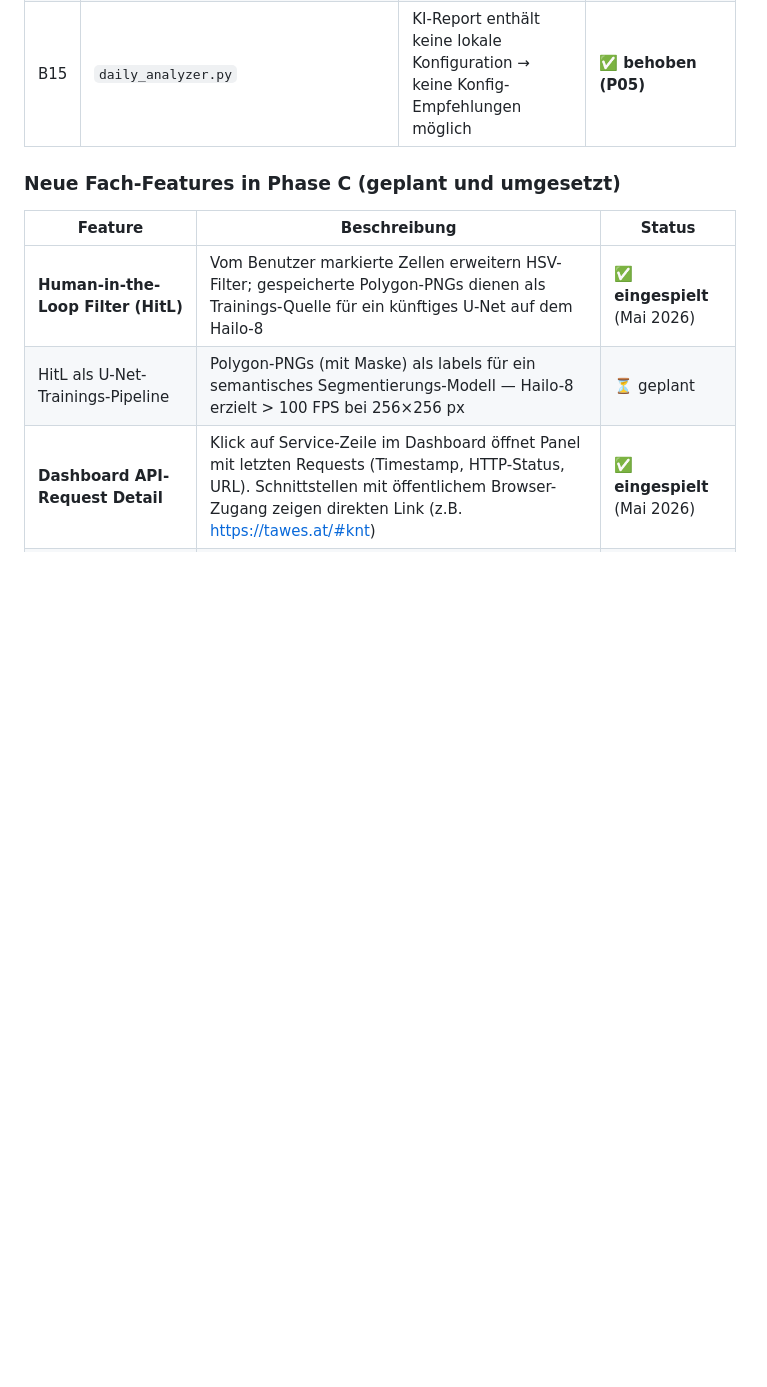
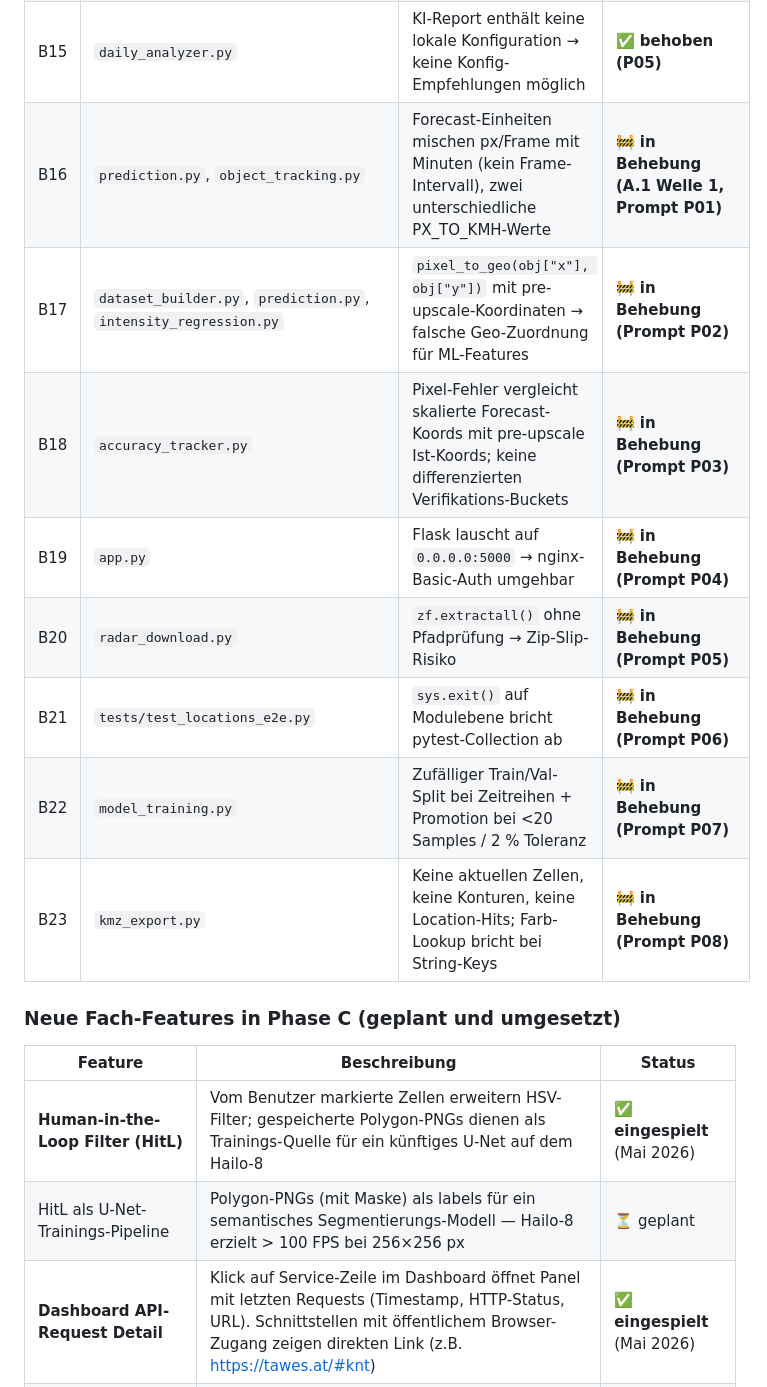
Before and after one commit to IVOBLA/WetterExtended, a Markdown page: docs/HAILO_INTEGRATION.md, the part around one of its changes. GitHub-like rendering; blank space fills up the shorter version.

```diff
--- a/docs/HAILO_INTEGRATION.md
+++ b/docs/HAILO_INTEGRATION.md
@@ -1011,6 +1012,14 @@ _hailo_available: Optional[bool] = None
 | B13 | `weather_api.py` | TAWES-Request ohne Cache → überschreitet 10-min-Intervall | ✅ **behoben (P04)** |
 | B14 | `debug_utils.py` | `api_call_summary()` ohne last_ts/last_url → kein Detail im Dashboard | ✅ **behoben (P01/P02/P03)** |
 | B15 | `daily_analyzer.py` | KI-Report enthält keine lokale Konfiguration → keine Konfig-Empfehlungen möglich | ✅ **behoben (P05)** |
+| B16 | `prediction.py`, `object_tracking.py` | Forecast-Einheiten mischen px/Frame mit Minuten (kein Frame-Intervall), zwei unterschiedliche PX_TO_KMH-Werte | 🚧 **in Behebung (A.1 Welle 1, Prompt P01)** |
+| B17 | `dataset_builder.py`, `prediction.py`, `intensity_regression.py` | `pixel_to_geo(obj["x"], obj["y"])` mit pre-upscale-Koordinaten → falsche Geo-Zuordnung für ML-Features | 🚧 **in Behebung (Prompt P02)** |
+| B18 | `accuracy_tracker.py` | Pixel-Fehler vergleicht skalierte Forecast-Koords mit pre-upscale Ist-Koords; keine differenzierten Verifikations-Buckets | 🚧 **in Behebung (Prompt P03)** |
+| B19 | `app.py` | Flask lauscht auf `0.0.0.0:5000` → nginx-Basic-Auth umgehbar | 🚧 **in Behebung (Prompt P04)** |
+| B20 | `radar_download.py` | `zf.extractall()` ohne Pfadprüfung → Zip-Slip-Risiko | 🚧 **in Behebung (Prompt P05)** |
+| B21 | `tests/test_locations_e2e.py` | `sys.exit()` auf Modulebene bricht pytest-Collection ab | 🚧 **in Behebung (Prompt P06)** |
+| B22 | `model_training.py` | Zufälliger Train/Val-Split bei Zeitreihen + Promotion bei <20 Samples / 2 % Toleranz | 🚧 **in Behebung (Prompt P07)** |
+| B23 | `kmz_export.py` | Keine aktuellen Zellen, keine Konturen, keine Location-Hits; Farb-Lookup bricht bei String-Keys | 🚧 **in Behebung (Prompt P08)** |
 
 ### Neue Fach-Features in Phase C (geplant und umgesetzt)
 
```
Also changed, not shown: other parts of docs/HAILO_INTEGRATION.md (+1 -0 lines), docs/WetterExtended_Benutzerhandbuch.md (+26 -5 lines).
